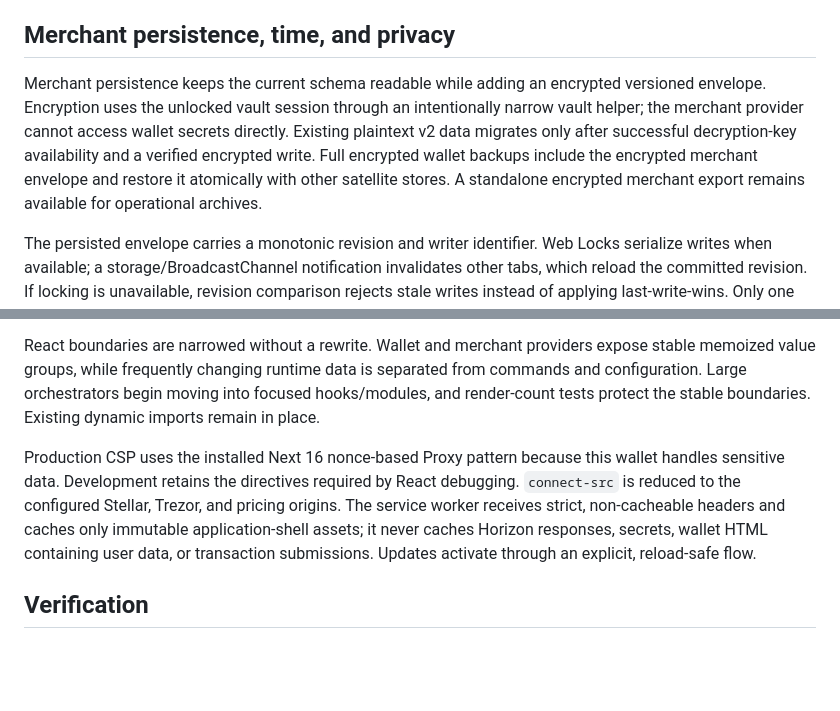
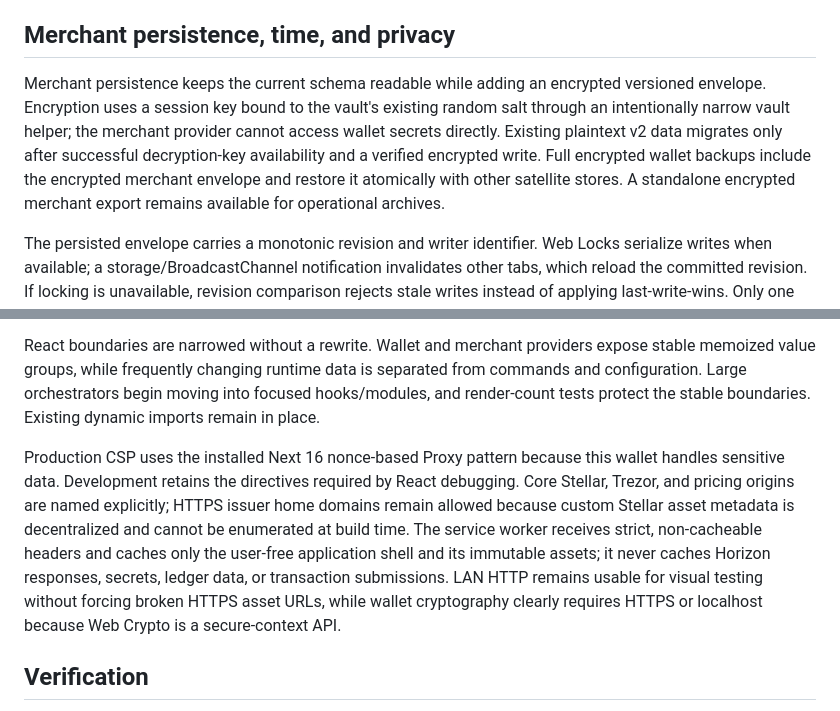
Before and after one commit to stellarchain/io.stellarkey, a Markdown page: docs/plans/2026-08-26-audit-fixes-design.md, 2 parts joined by grey strips. GitHub-like rendering; blank space fills up the shorter version.

Commit message:
docs: align audit design with security boundaries

```diff
--- a/docs/plans/2026-08-26-audit-fixes-design.md
+++ b/docs/plans/2026-08-26-audit-fixes-design.md
@@ -14,7 +14,7 @@ Vault and merchant boot loaders return discriminated outcomes: `absent`, `ready`
 
 ## Merchant persistence, time, and privacy
 
-Merchant persistence keeps the current schema readable while adding an encrypted versioned envelope. Encryption uses the unlocked vault session through an intentionally narrow vault helper; the merchant provider cannot access wallet secrets directly. Existing plaintext v2 data migrates only after successful decryption-key availability and a verified encrypted write. Full encrypted wallet backups include the encrypted merchant envelope and restore it atomically with other satellite stores. A standalone encrypted merchant export remains available for operational archives.
+Merchant persistence keeps the current schema readable while adding an encrypted versioned envelope. Encryption uses a session key bound to the vault's existing random salt through an intentionally narrow vault helper; the merchant provider cannot access wallet secrets directly. Existing plaintext v2 data migrates only after successful decryption-key availability and a verified encrypted write. Full encrypted wallet backups include the encrypted merchant envelope and restore it atomically with other satellite stores. A standalone encrypted merchant export remains available for operational archives.
 
 The persisted envelope carries a monotonic revision and writer identifier. Web Locks serialize writes when available; a storage/BroadcastChannel notification invalidates other tabs, which reload the committed revision. If locking is unavailable, revision comparison rejects stale writes instead of applying last-write-wins. Only one tab polls Horizon at a time through a renewable watcher lease.
 
@@ -26,7 +26,7 @@ Polling is split by resource: Horizon account state refreshes after relevant SSE
 
 React boundaries are narrowed without a rewrite. Wallet and merchant providers expose stable memoized value groups, while frequently changing runtime data is separated from commands and configuration. Large orchestrators begin moving into focused hooks/modules, and render-count tests protect the stable boundaries. Existing dynamic imports remain in place.
 
-Production CSP uses the installed Next 16 nonce-based Proxy pattern because this wallet handles sensitive data. Development retains the directives required by React debugging. `connect-src` is reduced to the configured Stellar, Trezor, and pricing origins. The service worker receives strict, non-cacheable headers and caches only immutable application-shell assets; it never caches Horizon responses, secrets, wallet HTML containing user data, or transaction submissions. Updates activate through an explicit, reload-safe flow.
+Production CSP uses the installed Next 16 nonce-based Proxy pattern because this wallet handles sensitive data. Development retains the directives required by React debugging. Core Stellar, Trezor, and pricing origins are named explicitly; HTTPS issuer home domains remain allowed because custom Stellar asset metadata is decentralized and cannot be enumerated at build time. The service worker receives strict, non-cacheable headers and caches only the user-free application shell and its immutable assets; it never caches Horizon responses, secrets, ledger data, or transaction submissions. LAN HTTP remains usable for visual testing without forcing broken HTTPS asset URLs, while wallet cryptography clearly requires HTTPS or localhost because Web Crypto is a secure-context API.
 
 ## Verification
 
```
Also changed, not shown: docs/plans/2026-08-26-audit-fixes-implementation.md (+1 -1 lines).
